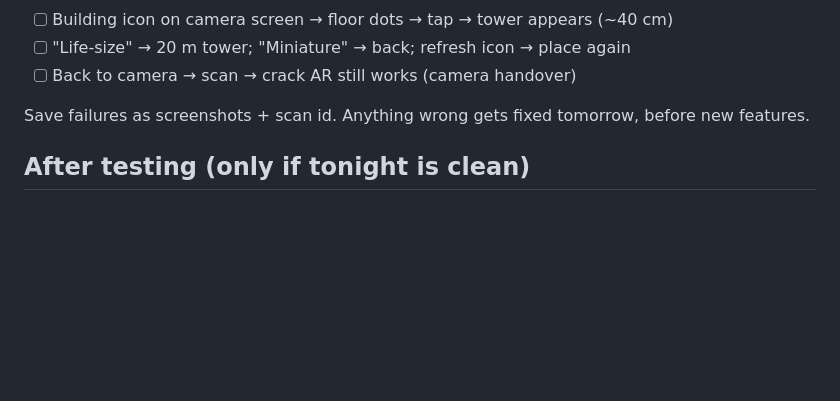
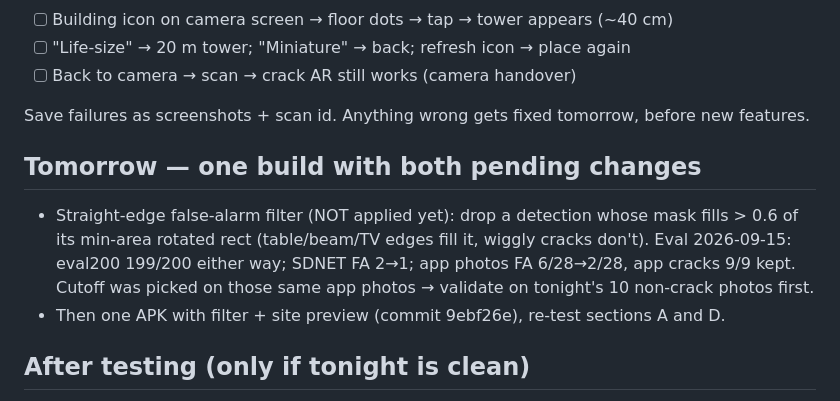
Before and after one commit to LUCIFER032205/StructuralVision, a Markdown page: TODO.md, the part around the change. Drawn GitHub-style; blank space fills up the shorter version.

Commit message:
TODO: edge-filter eval results, hold for validation on fresh photos
Co-Authored-By: Claude Opus 5 <noreply@anthropic.com>

```diff
--- a/TODO.md
+++ b/TODO.md
@@ -43,6 +43,13 @@ Scan each, write down: cracks found (y/n), risk shown, correct? (y/n)
 
 Save failures as screenshots + scan id. Anything wrong gets fixed tomorrow, before new features.
 
+## Tomorrow — one build with both pending changes
+- Straight-edge false-alarm filter (NOT applied yet): drop a detection whose mask fills > 0.6 of its
+  min-area rotated rect (table/beam/TV edges fill it, wiggly cracks don't). Eval 2026-09-15:
+  eval200 199/200 either way; SDNET FA 2→1; app photos FA 6/28→2/28, app cracks 9/9 kept.
+  Cutoff was picked on those same app photos → validate on tonight's 10 non-crack photos first.
+- Then one APK with filter + site preview (commit 9ebf26e), re-test sections A and D.
+
 ## After testing (only if tonight is clean)
 - Paper + `model_evolution_report.md`: v2 → v3 rejected → v4, image-level accuracy, NaN investigation,
   dataset 9,816 images, duplicate-mask + real-photo false-alarm findings.
```
